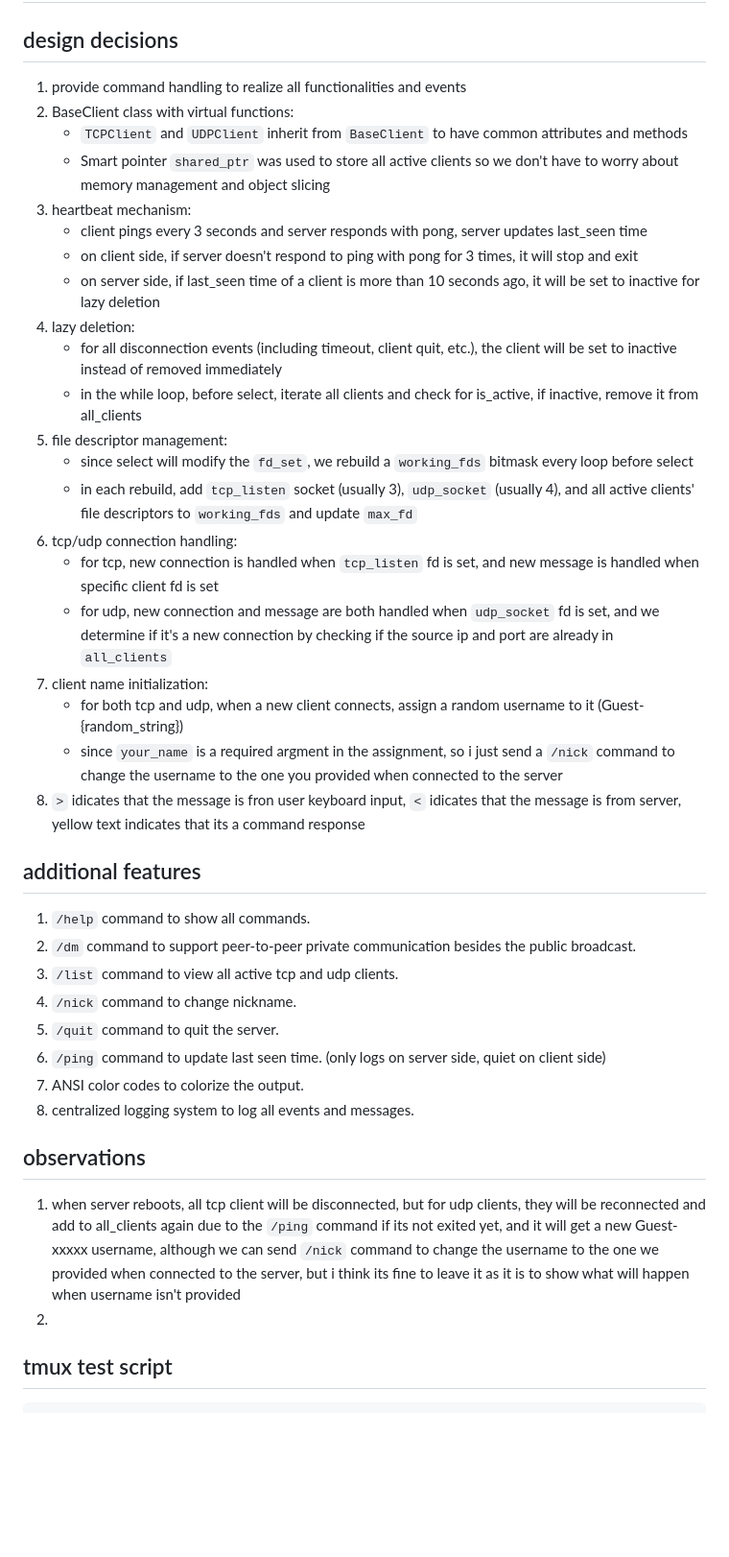
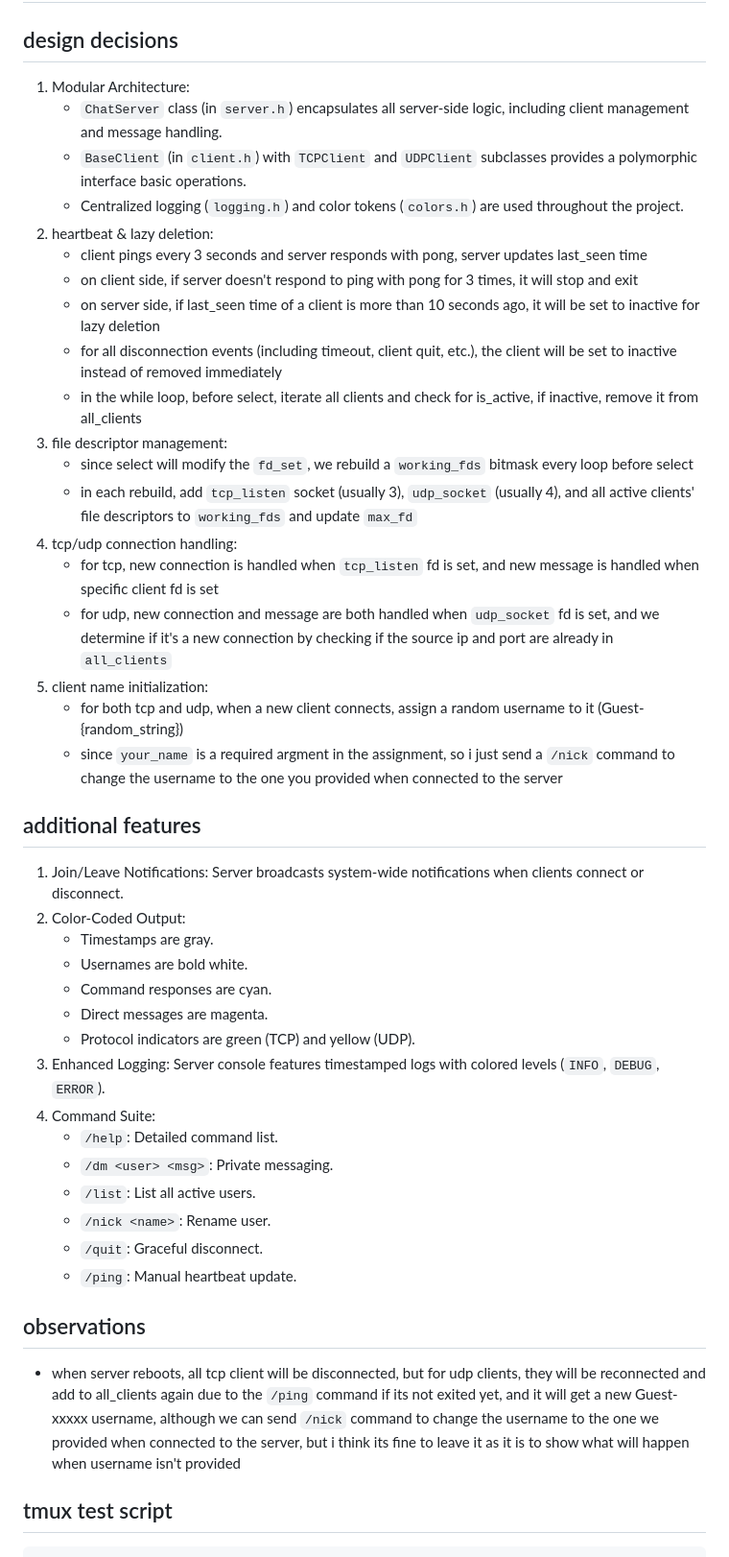
Before and after one commit to James-Lu-none/nycu-network-programming, a Markdown page: MidtermExam/readme.md, the part around the change. Shown at 96% size. Rendered like a GitHub page; blank space fills up the shorter version.

Commit message:
docs: update design decisions and feature list in readme.md

```diff
--- a/MidtermExam/readme.md
+++ b/MidtermExam/readme.md
@@ -2,43 +2,47 @@
 
 ## design decisions
 
-1. provide command handling to realize all functionalities and events
-2. BaseClient class with virtual functions:
-    - `TCPClient` and `UDPClient` inherit from `BaseClient` to have common attributes and methods
-    - Smart pointer `shared_ptr` was used to store all active clients so we don't have to worry about memory management and object slicing
-3. heartbeat mechanism:
+1. Modular Architecture:
+    - `ChatServer` class (in `server.h`) encapsulates all server-side logic, including client management and message handling.
+    - `BaseClient` (in `client.h`) with `TCPClient` and `UDPClient` subclasses provides a polymorphic interface basic operations.
+    - Centralized logging (`logging.h`) and color tokens (`colors.h`) are used throughout the project.
+2. heartbeat & lazy deletion:
     - client pings every 3 seconds and server responds with pong, server updates last_seen time
     - on client side, if server doesn't respond to ping with pong for 3 times, it will stop and exit
     - on server side, if last_seen time of a client is more than 10 seconds ago, it will be set to inactive for lazy deletion
-4. lazy deletion:
     - for all disconnection events (including timeout, client quit, etc.), the client will be set to inactive instead of removed immediately
     - in the while loop, before select, iterate all clients and check for is_active, if inactive, remove it from all_clients
-5. file descriptor management:
+3. file descriptor management:
     - since select will modify the `fd_set`, we rebuild a `working_fds` bitmask every loop before select
     - in each rebuild, add `tcp_listen` socket (usually 3), `udp_socket` (usually 4), and all active clients' file descriptors to `working_fds` and update `max_fd`
-6. tcp/udp connection handling:
+4. tcp/udp connection handling:
     - for tcp, new connection is handled when `tcp_listen` fd is set, and new message is handled when specific client fd is set
     - for udp, new connection and message are both handled when `udp_socket` fd is set, and we determine if it's a new connection by checking if the source ip and port are already in `all_clients`
-7. client name initialization:
+5. client name initialization:
     - for both tcp and udp, when a new client connects, assign a random username to it (Guest-{random_string})
     - since `your_name` is a required argment in the assignment, so i just send a `/nick` command to change the username to the one you provided when connected to the server
-8. `>` idicates that the message is fron user keyboard input, `<` idicates that the message is from server, yellow text indicates that its a command response
 
 ## additional features
 
-1. `/help` command to show all commands.
-2. `/dm` command to support peer-to-peer private communication besides the public broadcast.
-3. `/list` command to view all active tcp and udp clients.
-4. `/nick` command to change nickname.
-5. `/quit` command to quit the server.
-6. `/ping` command to update last seen time. (only logs on server side, quiet on client side)
-7. ANSI color codes to colorize the output.
-8. centralized logging system to log all events and messages.
+1. Join/Leave Notifications: Server broadcasts system-wide notifications when clients connect or disconnect.
+2. Color-Coded Output:
+   - Timestamps are gray.
+   - Usernames are bold white.
+   - Command responses are cyan.
+   - Direct messages are magenta.
+   - Protocol indicators are green (TCP) and yellow (UDP).
+3. Enhanced Logging: Server console features timestamped logs with colored levels (`INFO`, `DEBUG`, `ERROR`).
+4. Command Suite:
+   - `/help`: Detailed command list.
+   - `/dm <user> <msg>`: Private messaging.
+   - `/list`: List all active users.
+   - `/nick <name>`: Rename user.
+   - `/quit`: Graceful disconnect.
+   - `/ping`: Manual heartbeat update.
 
 ## observations
 
-1. when server reboots, all tcp client will be disconnected, but for udp clients, they will be reconnected and add to all_clients again due to the `/ping` command if its not exited yet, and it will get a new Guest-xxxxx username, although we can send `/nick` command to change the username to the one we provided when connected to the server, but i think its fine to leave it as it is to show what will happen when username isn't provided
-2.
+- when server reboots, all tcp client will be disconnected, but for udp clients, they will be reconnected and add to all_clients again due to the `/ping` command if its not exited yet, and it will get a new Guest-xxxxx username, although we can send `/nick` command to change the username to the one we provided when connected to the server, but i think its fine to leave it as it is to show what will happen when username isn't provided
 
 ## tmux test script
 
```
